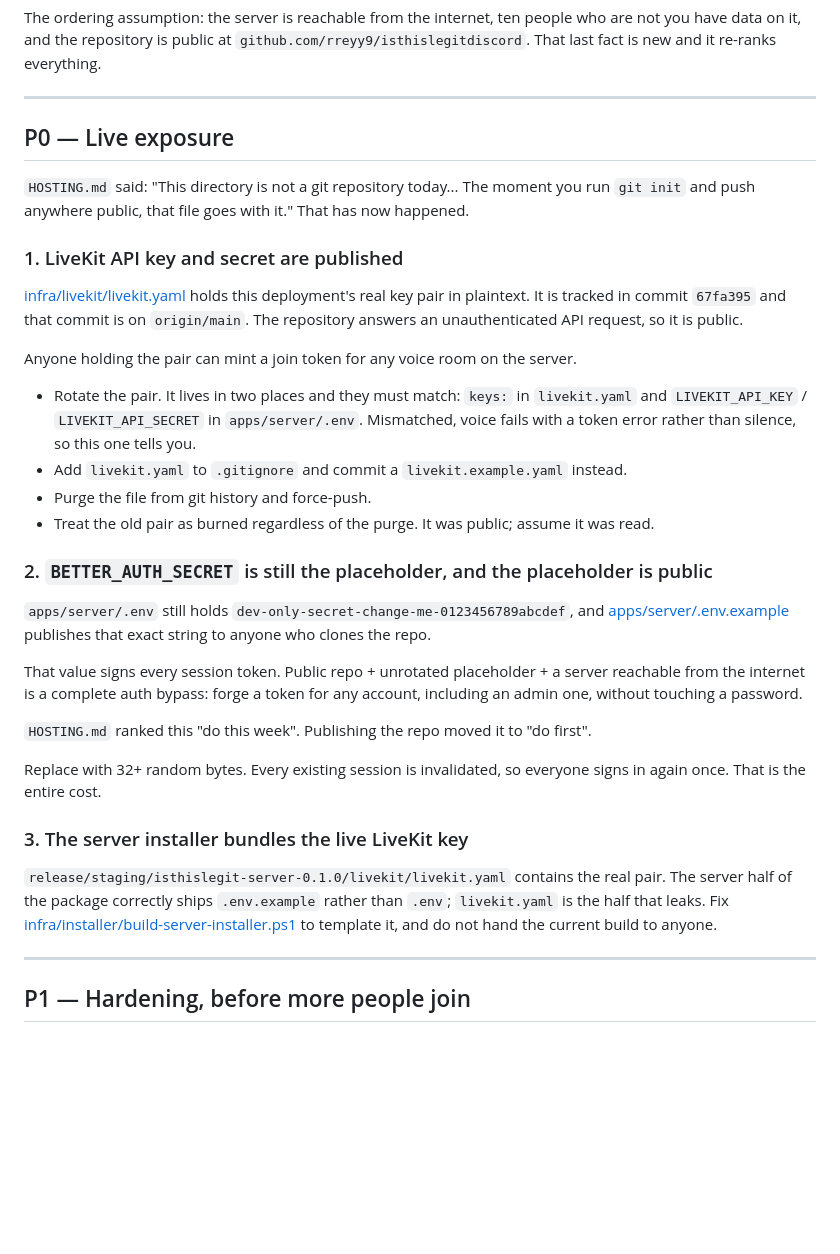
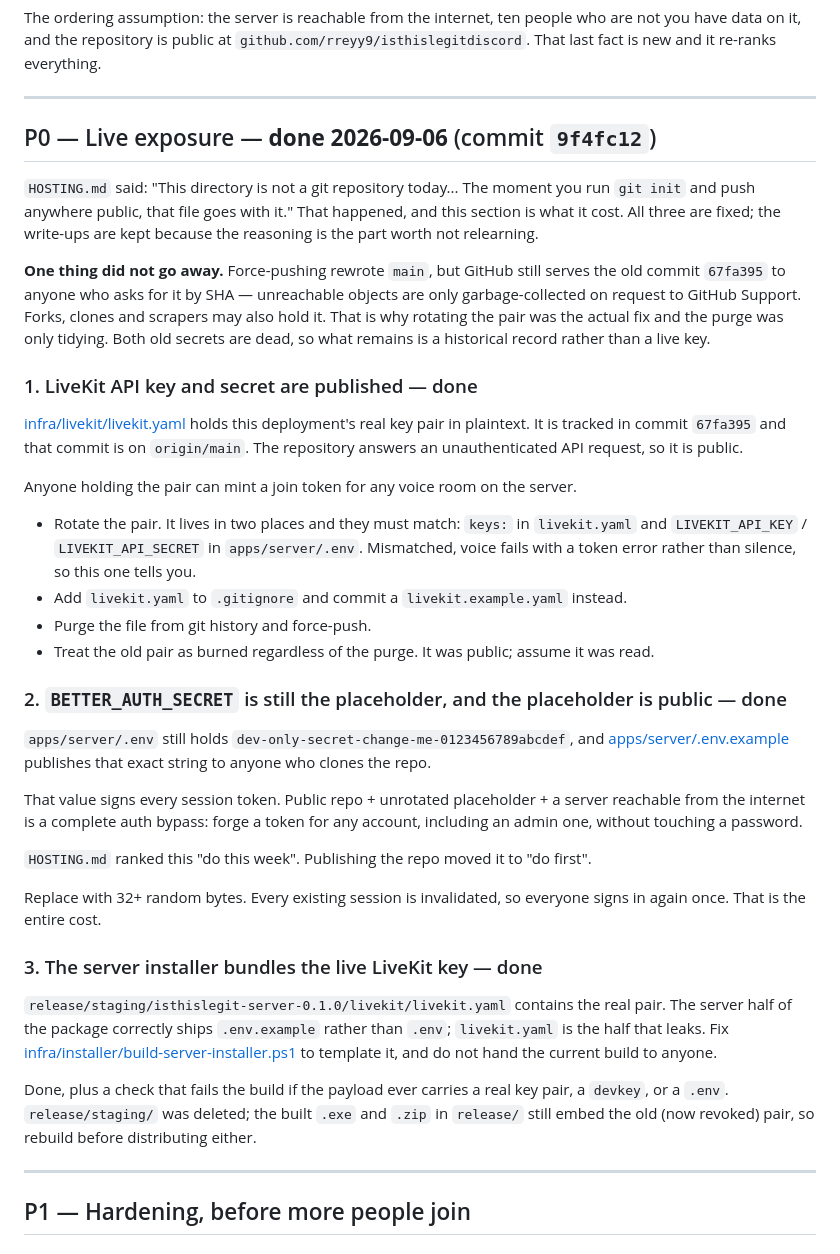
Before and after one commit to rreyy9/isthislegitdiscord, a Markdown page: ROADMAP.md, the part around the change. GitHub-like rendering; blank space fills up the shorter version.

Commit message:
Add the polish roadmap, with P0 marked done
Ordered by what hurts soonest rather than by effort, and written against the
assumption that changed everything: the repository is public, the server is
reachable from the internet, and other people's data is on it.

Co-Authored-By: Claude Opus 5 <noreply@anthropic.com>

```diff
--- a/ROADMAP.md
+++ b/ROADMAP.md
@@ -11,12 +11,20 @@ not you have data on it, and the repository is public at
 
 ---
 
-## P0 — Live exposure
+## P0 — Live exposure — **done 2026-09-06** (commit `9f4fc12`)
 
 `HOSTING.md` said: "This directory is not a git repository today... The moment you run
-`git init` and push anywhere public, that file goes with it." That has now happened.
+`git init` and push anywhere public, that file goes with it." That happened, and this
+section is what it cost. All three are fixed; the write-ups are kept because the reasoning
+is the part worth not relearning.
 
-### 1. LiveKit API key and secret are published
+**One thing did not go away.** Force-pushing rewrote `main`, but GitHub still serves the
+old commit `67fa395` to anyone who asks for it by SHA — unreachable objects are only
+garbage-collected on request to GitHub Support. Forks, clones and scrapers may also hold
+it. That is why rotating the pair was the actual fix and the purge was only tidying.
+Both old secrets are dead, so what remains is a historical record rather than a live key.
+
+### 1. LiveKit API key and secret are published — done
 
 [infra/livekit/livekit.yaml](infra/livekit/livekit.yaml) holds this deployment's real key
 pair in plaintext. It is tracked in commit `67fa395` and that commit is on `origin/main`.
@@ -31,7 +39,7 @@ Anyone holding the pair can mint a join token for any voice room on the server.
 - Purge the file from git history and force-push.
 - Treat the old pair as burned regardless of the purge. It was public; assume it was read.
 
-### 2. `BETTER_AUTH_SECRET` is still the placeholder, and the placeholder is public
+### 2. `BETTER_AUTH_SECRET` is still the placeholder, and the placeholder is public — done
 
 `apps/server/.env` still holds `dev-only-secret-change-me-0123456789abcdef`, and
 [apps/server/.env.example](apps/server/.env.example) publishes that exact string to
@@ -46,13 +54,18 @@ including an admin one, without touching a password.
 Replace with 32+ random bytes. Every existing session is invalidated, so everyone signs
 in again once. That is the entire cost.
 
-### 3. The server installer bundles the live LiveKit key
+### 3. The server installer bundles the live LiveKit key — done
 
 `release/staging/isthislegit-server-0.1.0/livekit/livekit.yaml` contains the real pair.
 The server half of the package correctly ships `.env.example` rather than `.env`;
 `livekit.yaml` is the half that leaks. Fix
 [infra/installer/build-server-installer.ps1](infra/installer/build-server-installer.ps1)
 to template it, and do not hand the current build to anyone.
+
+Done, plus a check that fails the build if the payload ever carries a real key pair,
+a `devkey`, or a `.env`. `release/staging/` was deleted; the built `.exe` and `.zip`
+in `release/` still embed the old (now revoked) pair, so rebuild before distributing
+either.
 
 ---
 
```
